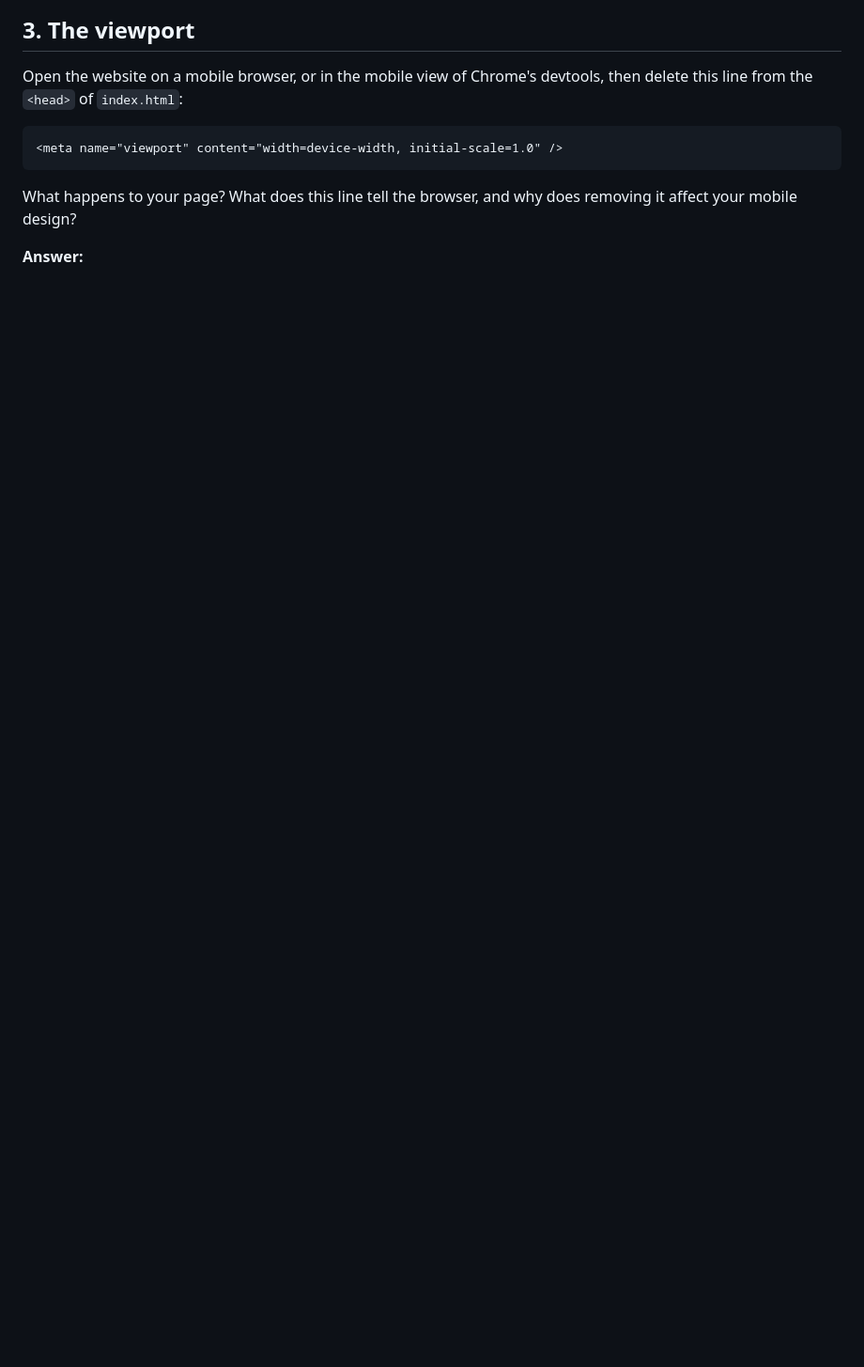
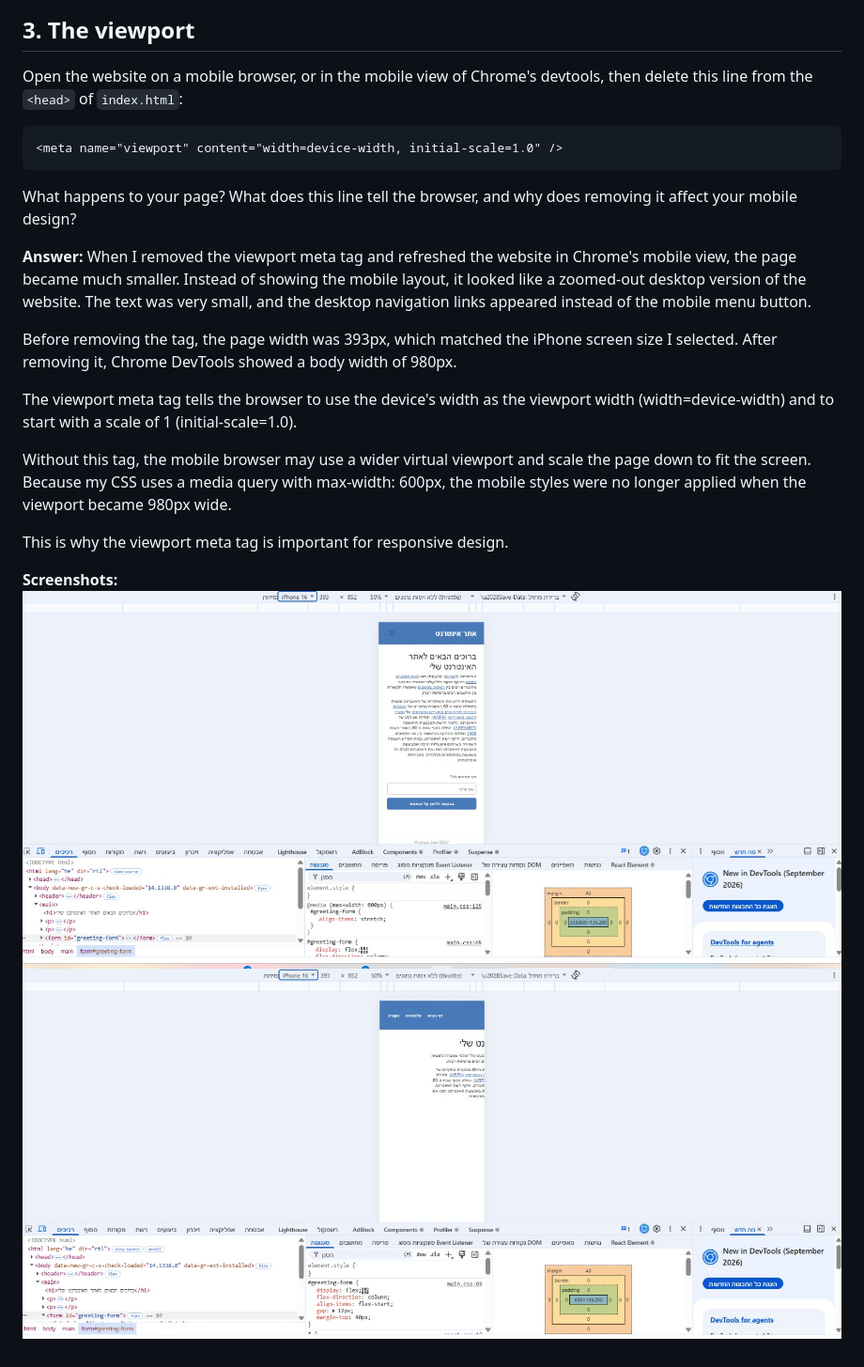
Before and after one commit to NoaHaba/noa-website, a Markdown page: answers.md, the part around the change printed below. Shown: that part at 94% size. Drawn GitHub-style; pictures changed too: screenshots/viewport-with.png (added), screenshots/viewport-without.png (added); blank space fills up the shorter version.

Commit message:
Complete part 1 of personal website

```diff
--- a/answers.md
+++ b/answers.md
@@ -35,3 +61,16 @@ What happens to your page? What does
 this line tell the browser, and why does removing it affect your mobile design?
 
 **Answer:**
+When I removed the viewport meta tag and refreshed the website in Chrome's mobile view, the page became much smaller. Instead of showing the mobile layout, it looked like a zoomed-out desktop version of the website. The text was very small, and the desktop navigation links appeared instead of the mobile menu button.
+
+Before removing the tag, the page width was 393px, which matched the iPhone screen size I selected. After removing it, Chrome DevTools showed a body width of 980px.
+
+The viewport meta tag tells the browser to use the device's width as the viewport width (width=device-width) and to start with a scale of 1 (initial-scale=1.0).
+
+Without this tag, the mobile browser may use a wider virtual viewport and scale the page down to fit the screen. Because my CSS uses a media query with max-width: 600px, the mobile styles were no longer applied when the viewport became 980px wide.
+
+This is why the viewport meta tag is important for responsive design.
+
+**Screenshots:**
+![With viewport](screenshots/viewport-with.png)
+![Without viewport](screenshots/viewport-without.png)
```
Also changed, not shown: other parts of answers.md (+26 -0 lines), screenshots/box-model-border-box.png (added), screenshots/box-model-content-box.png (added), 3 other files.
